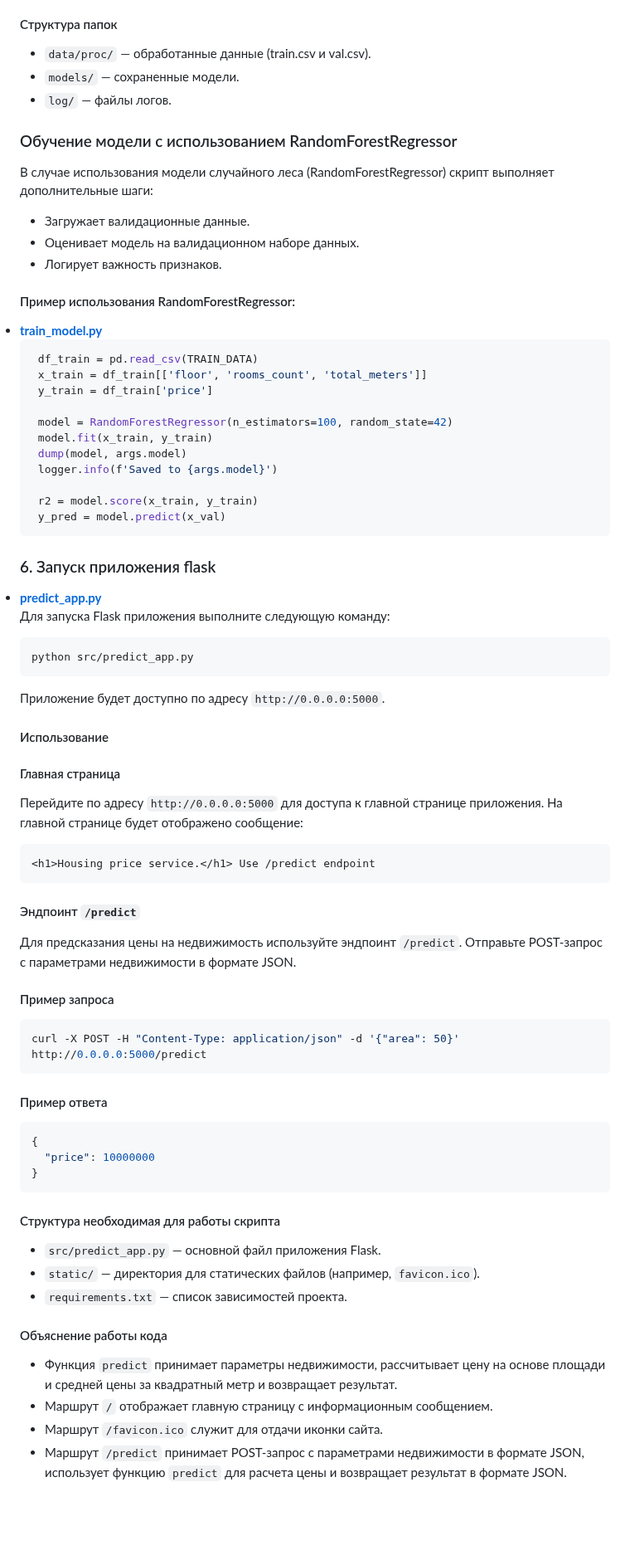
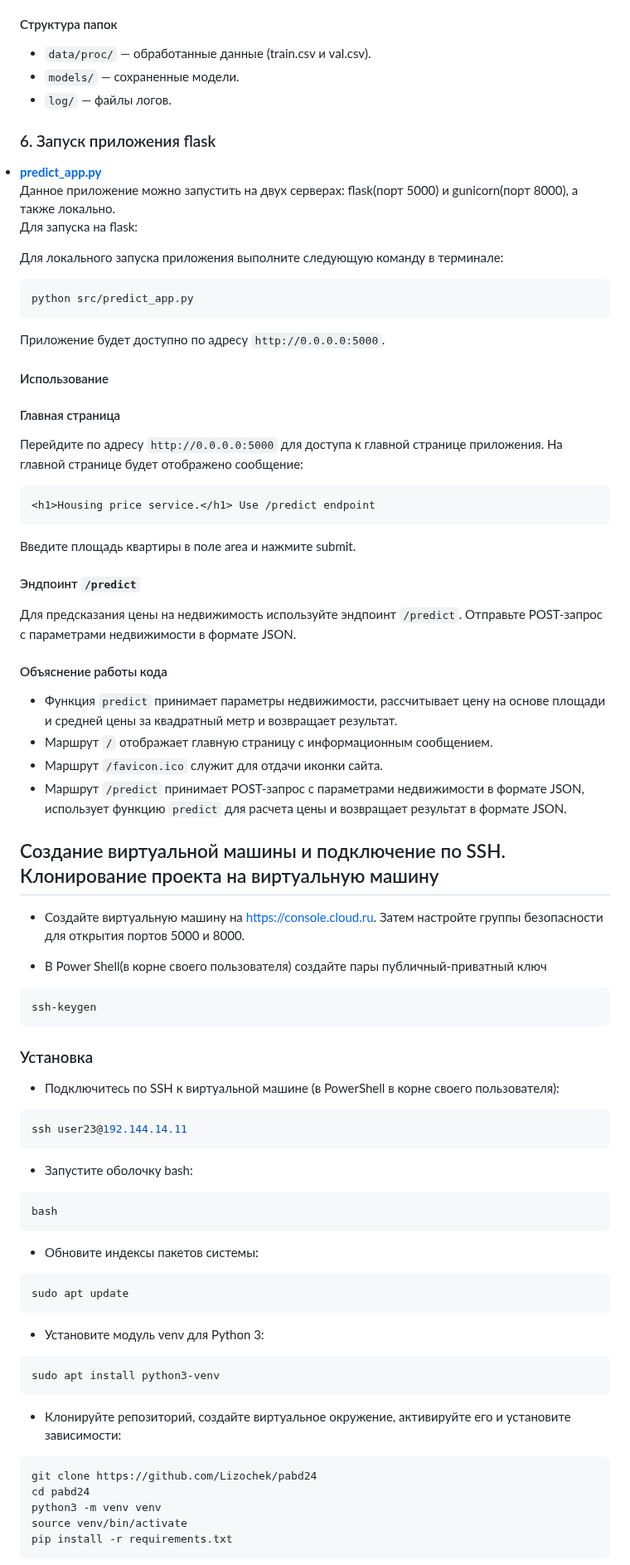
Before and after one commit to Lizochek/pabd24, a Markdown page: README.md, the part around one of its changes. Shown at 83% size. Rendered like a GitHub page; blank space fills up the shorter version.

````diff
--- a/README.md
+++ b/README.md
@@ -287,40 +287,17 @@ python train_model.py -m models/my_linear_model.joblib
 - `models/` — сохраненные модели.
 - `log/` — файлы логов.
 
-### Обучение модели с использованием RandomForestRegressor
-
-В случае использования модели случайного леса (RandomForestRegressor) скрипт выполняет дополнительные шаги:
-
-- Загружает валидационные данные.
-- Оценивает модель на валидационном наборе данных.
-- Логирует  важность признаков.
-
-#### Пример использования RandomForestRegressor:
-<li><strong><a href="https://github.com/Lizochek/pabd24/blob/main/src/train_model.py">train_model.py</a></strong> </li>
-
-```python
- df_train = pd.read_csv(TRAIN_DATA)
- x_train = df_train[['floor', 'rooms_count', 'total_meters']]
- y_train = df_train['price']
-
- model = RandomForestRegressor(n_estimators=100, random_state=42)
- model.fit(x_train, y_train)
- dump(model, args.model)
- logger.info(f'Saved to {args.model}')
-
- r2 = model.score(x_train, y_train)
- y_pred = model.predict(x_val)
-```
-
 ### 6. Запуск приложения flask
 <li><strong><a href="https://github.com/Lizochek/pabd24/blob/main/src/predict_app.py">predict_app.py</a></strong> </li>
+Данное приложение можно запустить на двух серверах: flask(порт 5000) и gunicorn(порт 8000), а также локально.
 
-Для запуска Flask приложения выполните следующую команду:
+Для запуска на flask:
+
+Для локального запуска приложения выполните следующую команду в терминале:
 
 ```bash
 python src/predict_app.py
 ```
-
 Приложение будет доступно по адресу `http://0.0.0.0:5000`.
 
 #### Использование
@@ -332,30 +309,12 @@ python src/predict_app.py
 ```
 <h1>Housing price service.</h1> Use /predict endpoint
 ```
+Введите площадь квартиры в поле area и нажмите submit.
 
 #### Эндпоинт `/predict`
 
 Для предсказания цены на недвижимость используйте эндпоинт `/predict`. Отправьте POST-запрос с параметрами недвижимости в формате JSON.
 
-#### Пример запроса
-
-```bash
-curl -X POST -H "Content-Type: application/json" -d '{"area": 50}' http://0.0.0.0:5000/predict
-```
-
-#### Пример ответа
-
-```json
-{
-  "price": 10000000
-}
-```
-
-#### Структура необходимая для работы скрипта
-
-- `src/predict_app.py` — основной файл приложения Flask.
-- `static/` — директория для статических файлов (например, `favicon.ico`).
-- `requirements.txt` — список зависимостей проекта.
 
 #### Объяснение работы кода
 
@@ -365,3 +324,48 @@ curl -X POST -H "Content-Type: application/json" -d '{"area": 50}' http://0.0.0.
 - Маршрут `/predict` принимает POST-запрос с параметрами недвижимости в формате JSON, использует функцию `predict` для расчета цены и возвращает результат в формате JSON.
 
 
+## Создание виртуальной машины и подключение по SSH. Клонирование проекта на виртуальную машину
+
+* Создайте виртуальную машину на https://console.cloud.ru. Затем настройте группы безопасности для открытия портов 5000 и 8000.
+
+* В Power Shell(в корне своего пользователя) создайте пары публичный-приватный ключ
+```shell
+ssh-keygen
+```
+
+### Установка
+
+* Подключитесь по SSH к виртуальной машине (в PowerShell в корне своего пользователя):
+
+```sh
+ssh user23@192.144.14.11
+```
+
+* Запустите оболочку bash:
+
+```sh
+bash
+```
+
+* Обновите индексы пакетов системы:
+
+```sh
+sudo apt update
+```
+
+* Установите модуль venv для Python 3:
+
+```sh
+sudo apt install python3-venv
+```
+
+* Клонируйте репозиторий, создайте виртуальное окружение, активируйте его и установите зависимости:
+
+```sh
+git clone https://github.com/Lizochek/pabd24
+cd pabd24
+python3 -m venv venv
+source venv/bin/activate
+pip install -r requirements.txt
+```
+
````
Also changed, not shown: other parts of README.md (+81 -0 lines).
